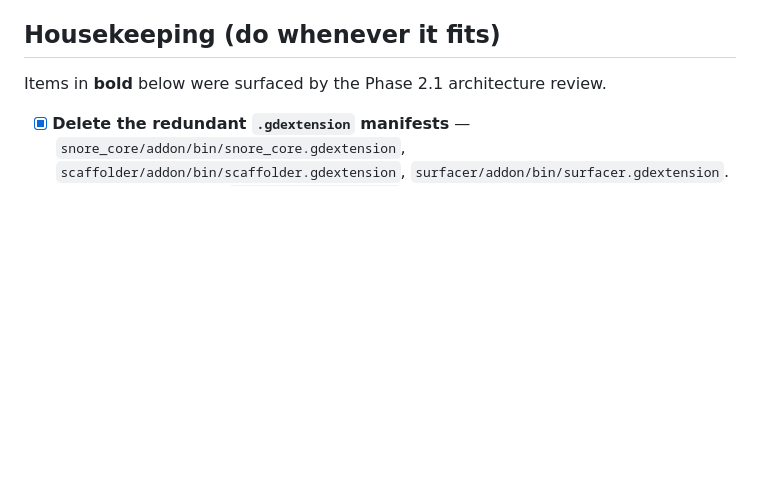
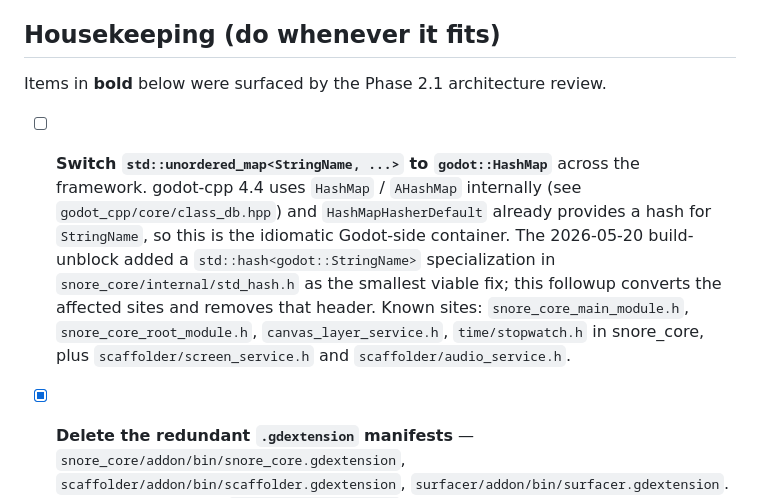
Before and after one commit to SnoringCatGames/bootstrapper, a Markdown page: ROADMAP.md, the part around the change. GitHub-like rendering; blank space fills up the shorter version.

```diff
--- a/ROADMAP.md
+++ b/ROADMAP.md
@@ -291,6 +291,18 @@ Order is flexible and depends on Phase 2 findings.
 
 Items in **bold** below were surfaced by the Phase 2.1 architecture review.
 
+- [ ] **Switch `std::unordered_map<StringName, ...>` to `godot::HashMap`**
+  across the framework. godot-cpp 4.4 uses `HashMap` / `AHashMap`
+  internally (see `godot_cpp/core/class_db.hpp`) and `HashMapHasherDefault`
+  already provides a hash for `StringName`, so this is the idiomatic
+  Godot-side container. The 2026-05-20 build-unblock added a
+  `std::hash<godot::StringName>` specialization in
+  `snore_core/internal/std_hash.h` as the smallest viable fix; this
+  followup converts the affected sites and removes that header. Known
+  sites: `snore_core_main_module.h`, `snore_core_root_module.h`,
+  `canvas_layer_service.h`, `time/stopwatch.h` in snore_core, plus
+  `scaffolder/screen_service.h` and `scaffolder/audio_service.h`.
+
 - [x] **Delete the redundant `.gdextension` manifests** —
   `snore_core/addon/bin/snore_core.gdextension`,
   `scaffolder/addon/bin/scaffolder.gdextension`,
```
Also changed, not shown: HANDOVER.md (+19 -23 lines).
